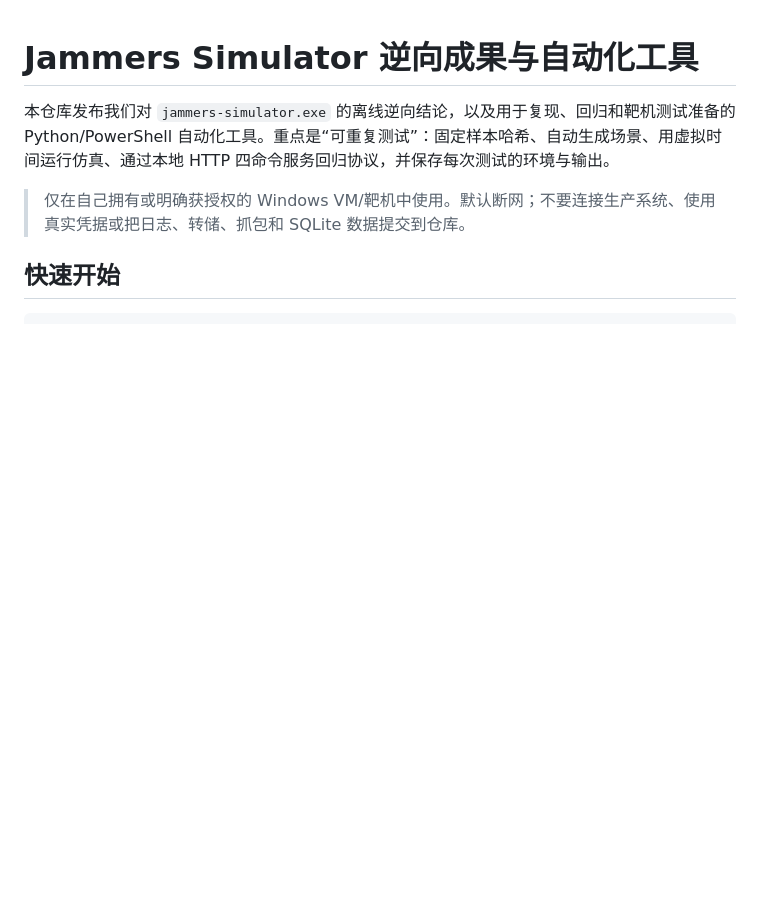
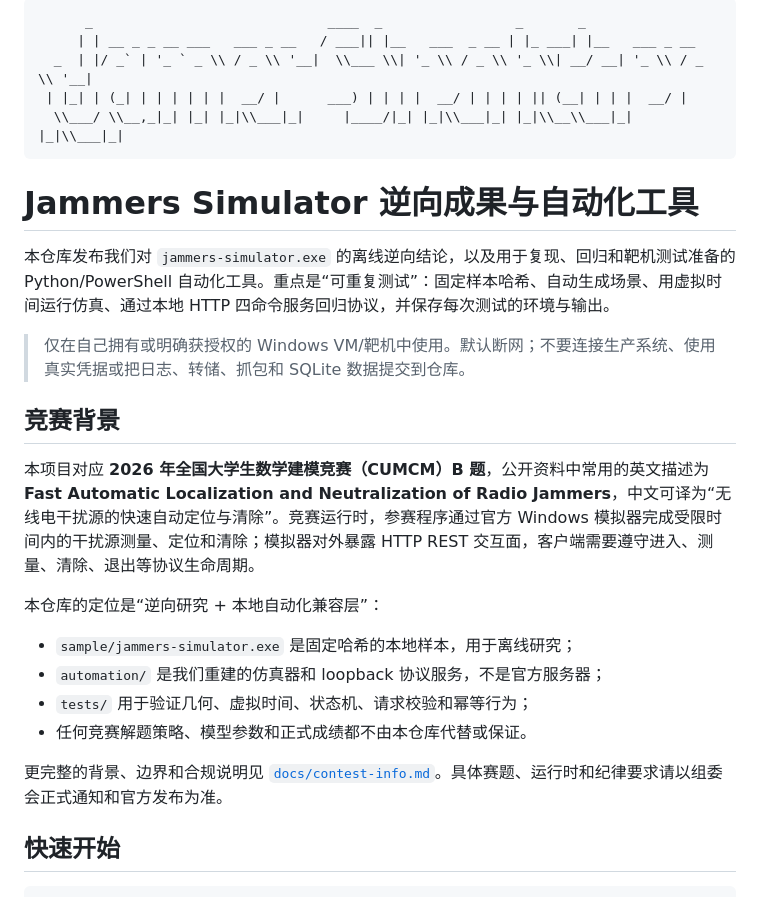
Before and after one commit to Lecheeel/jammers-simulator-research, a Markdown page: README.md, the part around the change. GitHub-like rendering; blank space fills up the shorter version.

Commit message:
Add contest context and ASCII project banner

````diff
--- a/README.md
+++ b/README.md
@@ -1,8 +1,29 @@
+```text
+      _                              ____  _                 _       _
+     | | __ _ _ __ ___   ___ _ __   / ___|| |__   ___  _ __ | |_ ___| |__   ___ _ __
+  _  | |/ _` | '_ ` _ \\ / _ \\ '__|  \\___ \\| '_ \\ / _ \\ '_ \\| __/ __| '_ \\ / _ \\ '__|
+ | |_| | (_| | | | | | |  __/ |      ___) | | | |  __/ | | | | || (__| | | |  __/ |
+  \\___/ \\__,_|_| |_| |_|\\___|_|     |____/|_| |_|\\___|_| |_|\\__\\___|_| |_|\\___|_|
+```
+
 # Jammers Simulator 逆向成果与自动化工具
 
 本仓库发布我们对 `jammers-simulator.exe` 的离线逆向结论，以及用于复现、回归和靶机测试准备的 Python/PowerShell 自动化工具。重点是“可重复测试”：固定样本哈希、自动生成场景、用虚拟时间运行仿真、通过本地 HTTP 四命令服务回归协议，并保存每次测试的环境与输出。
 
 > 仅在自己拥有或明确获授权的 Windows VM/靶机中使用。默认断网；不要连接生产系统、使用真实凭据或把日志、转储、抓包和 SQLite 数据提交到仓库。
+
+## 竞赛背景
+
+本项目对应 **2026 年全国大学生数学建模竞赛（CUMCM）B 题**，公开资料中常用的英文描述为 **Fast Automatic Localization and Neutralization of Radio Jammers**，中文可译为“无线电干扰源的快速自动定位与清除”。竞赛运行时，参赛程序通过官方 Windows 模拟器完成受限时间内的干扰源测量、定位和清除；模拟器对外暴露 HTTP REST 交互面，客户端需要遵守进入、测量、清除、退出等协议生命周期。
+
+本仓库的定位是“逆向研究 + 本地自动化兼容层”：
+
+- `sample/jammers-simulator.exe` 是固定哈希的本地样本，用于离线研究；
+- `automation/` 是我们重建的仿真器和 loopback 协议服务，不是官方服务器；
+- `tests/` 用于验证几何、虚拟时间、状态机、请求校验和幂等行为；
+- 任何竞赛解题策略、模型参数和正式成绩都不由本仓库代替或保证。
+
+更完整的背景、边界和合规说明见 [`docs/contest-info.md`](docs/contest-info.md)。具体赛题、运行时和纪律要求请以组委会正式通知和官方发布为准。
 
 ## 快速开始
 
````
Also changed, not shown: docs/contest-info.md (added, +39 -0 lines).
